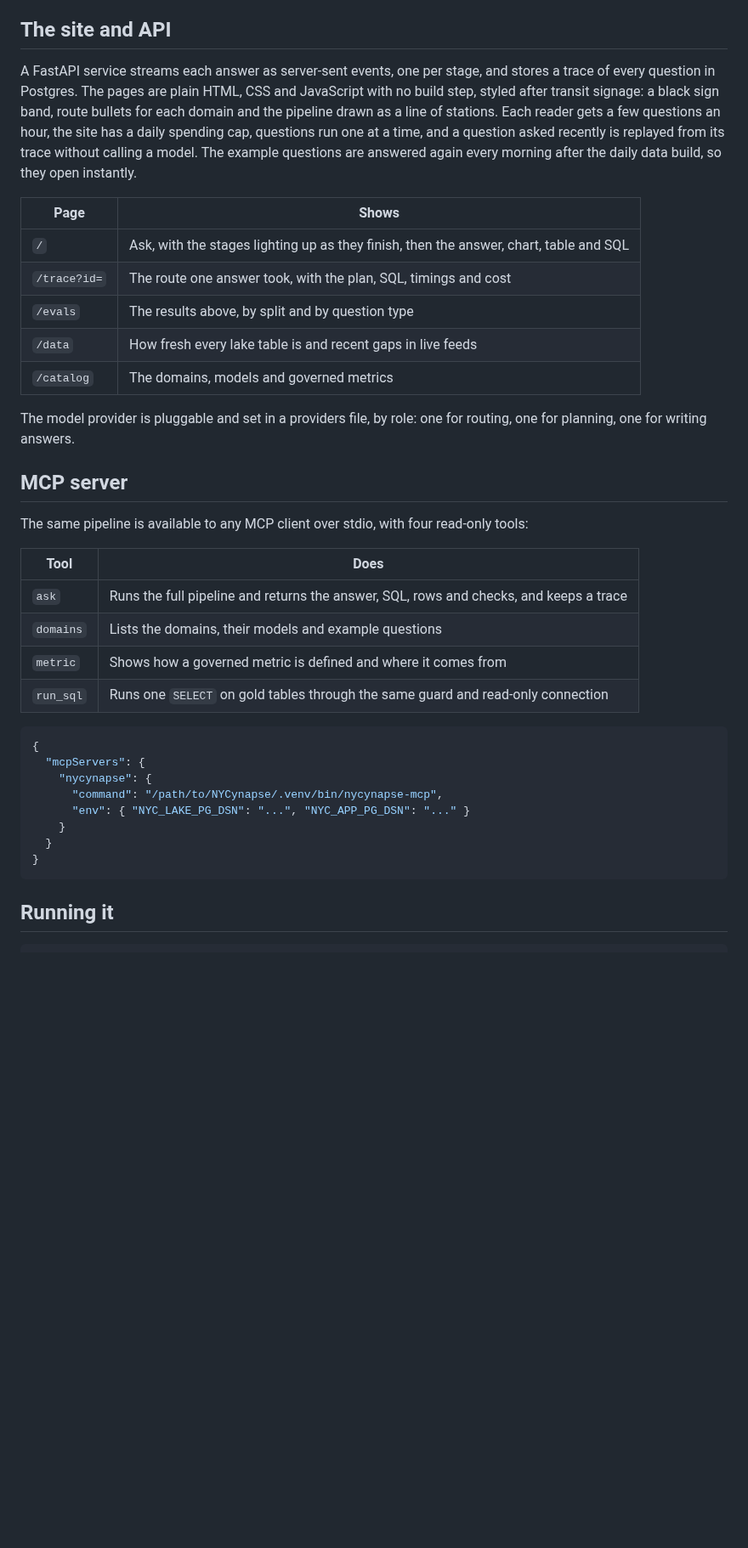
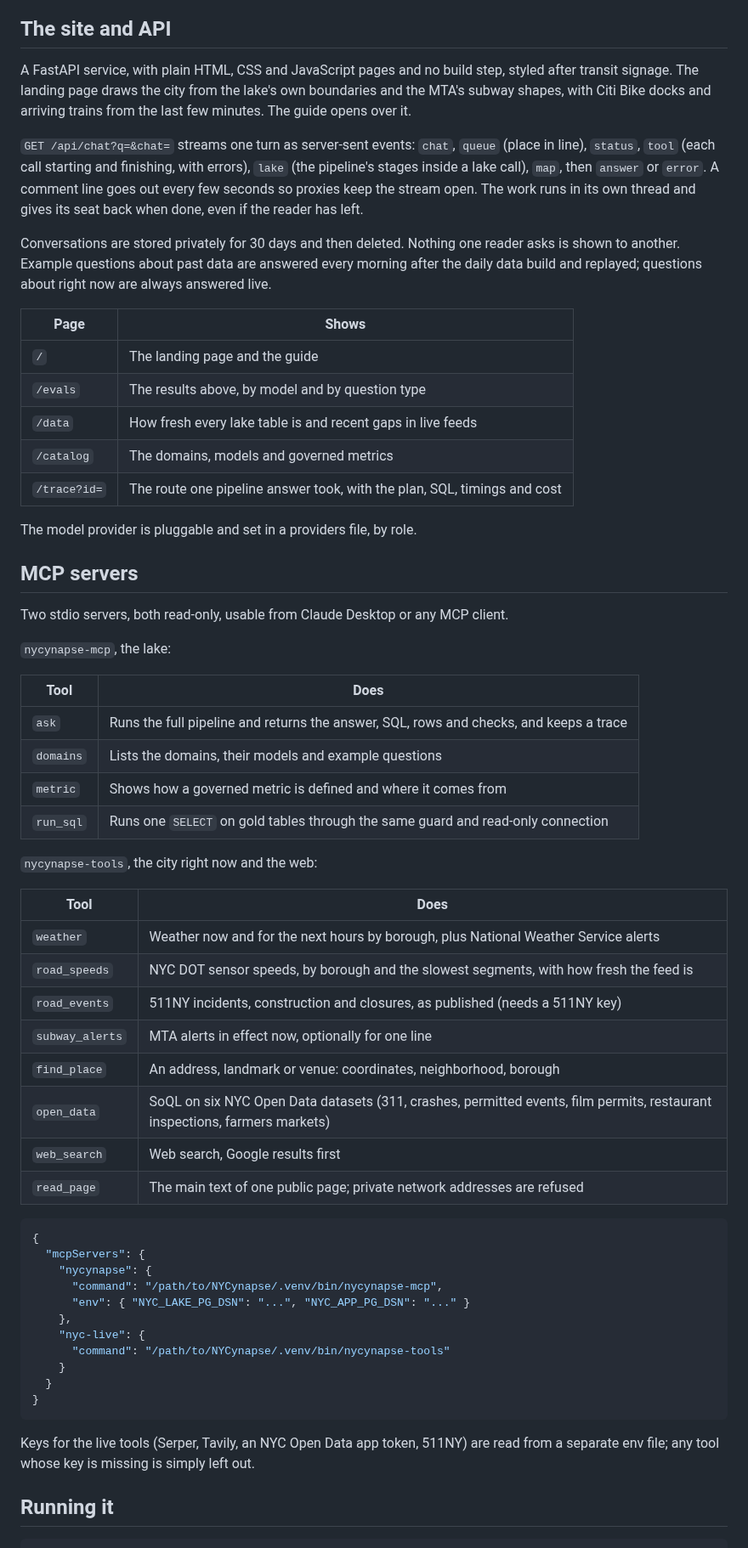
Before and after one commit to giridhar1103/NYCynapse.Ai, a Markdown page: README.md, the part around one of its changes. Shown at 85% size. GitHub-like rendering; blank space fills up the shorter version.

````diff
--- a/README.md
+++ b/README.md
@@ -115,21 +140,27 @@ Generated SQL runs on a DuckDB connection with DuckLake attached read-only, netw
 
 ## The site and API
 
-A FastAPI service streams each answer as server-sent events, one per stage, and stores a trace of every question in Postgres. The pages are plain HTML, CSS and JavaScript with no build step, styled after transit signage: a black sign band, route bullets for each domain and the pipeline drawn as a line of stations. Each reader gets a few questions an hour, the site has a daily spending cap, questions run one at a time, and a question asked recently is replayed from its trace without calling a model. The example questions are answered again every morning after the daily data build, so they open instantly.
+A FastAPI service, with plain HTML, CSS and JavaScript pages and no build step, styled after transit signage. The landing page draws the city from the lake's own boundaries and the MTA's subway shapes, with Citi Bike docks and arriving trains from the last few minutes. The guide opens over it.
+
+`GET /api/chat?q=&chat=` streams one turn as server-sent events: `chat`, `queue` (place in line), `status`, `tool` (each call starting and finishing, with errors), `lake` (the pipeline's stages inside a lake call), `map`, then `answer` or `error`. A comment line goes out every few seconds so proxies keep the stream open. The work runs in its own thread and gives its seat back when done, even if the reader has left.
+
+Conversations are stored privately for 30 days and then deleted. Nothing one reader asks is shown to another. Example questions about past data are answered every morning after the daily data build and replayed; questions about right now are always answered live.
 
 | Page | Shows |
 |---|---|
-| `/` | Ask, with the stages lighting up as they finish, then the answer, chart, table and SQL |
-| `/trace?id=` | The route one answer took, with the plan, SQL, timings and cost |
-| `/evals` | The results above, by split and by question type |
+| `/` | The landing page and the guide |
+| `/evals` | The results above, by model and by question type |
 | `/data` | How fresh every lake table is and recent gaps in live feeds |
 | `/catalog` | The domains, models and governed metrics |
+| `/trace?id=` | The route one pipeline answer took, with the plan, SQL, timings and cost |
 
-The model provider is pluggable and set in a providers file, by role: one for routing, one for planning, one for writing answers.
+The model provider is pluggable and set in a providers file, by role.
 
-## MCP server
+## MCP servers
 
-The same pipeline is available to any MCP client over stdio, with four read-only tools:
+Two stdio servers, both read-only, usable from Claude Desktop or any MCP client.
+
+`nycynapse-mcp`, the lake:
 
 | Tool | Does |
 |---|---|
@@ -138,16 +169,34 @@ The same pipeline is available to any MCP client over stdio, with four read-only
 | `metric` | Shows how a governed metric is defined and where it comes from |
 | `run_sql` | Runs one `SELECT` on gold tables through the same guard and read-only connection |
 
+`nycynapse-tools`, the city right now and the web:
+
+| Tool | Does |
+|---|---|
+| `weather` | Weather now and for the next hours by borough, plus National Weather Service alerts |
+| `road_speeds` | NYC DOT sensor speeds, by borough and the slowest segments, with how fresh the feed is |
+| `road_events` | 511NY incidents, construction and closures, as published (needs a 511NY key) |
+| `subway_alerts` | MTA alerts in effect now, optionally for one line |
+| `find_place` | An address, landmark or venue: coordinates, neighborhood, borough |
+| `open_data` | SoQL on six NYC Open Data datasets (311, crashes, permitted events, film permits, restaurant inspections, farmers markets) |
+| `web_search` | Web search, Google results first |
+| `read_page` | The main text of one public page; private network addresses are refused |
+
 ```json
 {
   "mcpServers": {
     "nycynapse": {
       "command": "/path/to/NYCynapse/.venv/bin/nycynapse-mcp",
       "env": { "NYC_LAKE_PG_DSN": "...", "NYC_APP_PG_DSN": "..." }
+    },
+    "nyc-live": {
+      "command": "/path/to/NYCynapse/.venv/bin/nycynapse-tools"
     }
   }
 }
 ```
+
+Keys for the live tools (Serper, Tavily, an NYC Open Data app token, 511NY) are read from a separate env file; any tool whose key is missing is simply left out.
 
 ## Running it
 
````
Also changed, not shown: other parts of README.md (+33 -5 lines), docs/SECURITY.md (added, +116 -0 lines), docs/img/ask-dark.png (deleted), docs/img/ask-light.png (deleted), docs/img/guide-dark.png (added), docs/img/guide-light.png (added), docs/img/landing.png (added), 6 other files.
